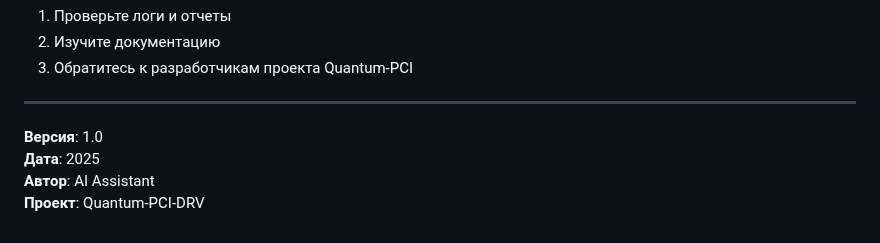
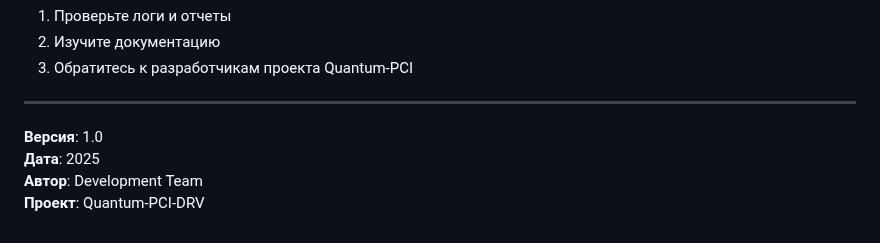
Before and after one commit to SiwaNetwork/QuantumPCI-DRV, a Markdown page: scripts/README.md, the part around the change. Drawn GitHub-style.

```diff
--- a/scripts/README.md
+++ b/scripts/README.md
@@ -285,5 +285,5 @@ journalctl -u ptp4l -f
 
 **Версия**: 1.0
 **Дата**: 2025
-**Автор**: AI Assistant
+**Автор**: Development Team
 **Проект**: Quantum-PCI-DRV
```
Also changed, not shown: ROADMAP_DRIVER_DEVELOPMENT.md (+1 -1 lines).
